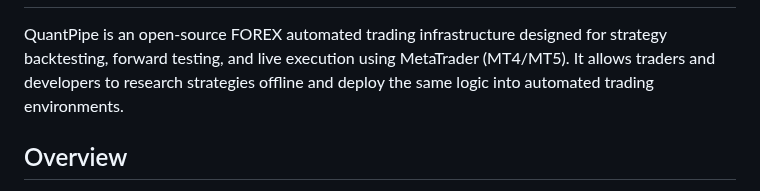
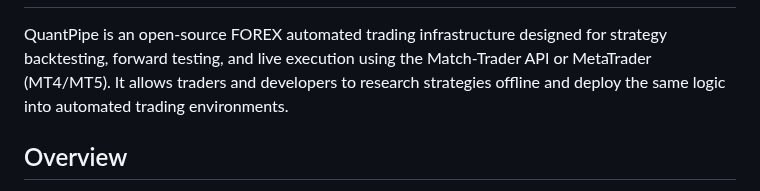
Before and after one commit to Gitchegumi/quantpipe, a Markdown page: README.md, the part around the change. GitHub-like rendering.

Commit message:
chore: Updated intro in README.md

```diff
--- a/README.md
+++ b/README.md
@@ -1,6 +1,6 @@
 # ![Logo](./images/QuantPipe_Logo.png)
 
-QuantPipe is an open-source FOREX automated trading infrastructure designed for strategy backtesting, forward testing, and live execution using MetaTrader (MT4/MT5). It allows traders and developers to research strategies offline and deploy the same logic into automated trading environments.
+QuantPipe is an open-source FOREX automated trading infrastructure designed for strategy backtesting, forward testing, and live execution using the Match-Trader API or MetaTrader (MT4/MT5). It allows traders and developers to research strategies offline and deploy the same logic into automated trading environments.
 
 ## Overview
 
```
